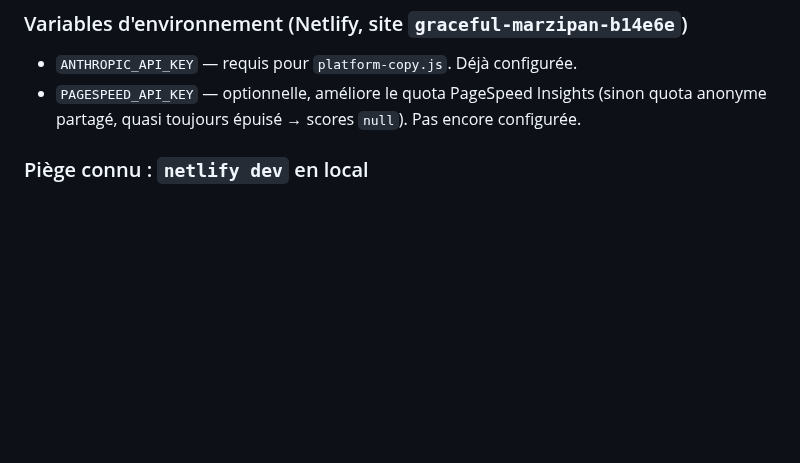
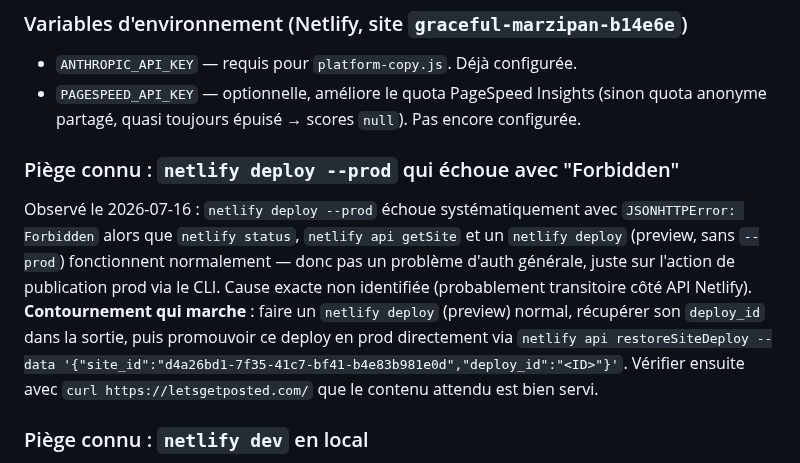
Before and after one commit to Cedricdlc/letsposted, a Markdown page: CLAUDE.md, the part around the change. Drawn GitHub-style; blank space fills up the shorter version.

Commit message:
Document netlify deploy --prod Forbidden workaround via restoreSiteDeploy

```diff
--- a/CLAUDE.md
+++ b/CLAUDE.md
@@ -34,6 +34,11 @@ docs/               → contexte projet, copy, décisions
 
 - `ANTHROPIC_API_KEY` — requis pour `platform-copy.js`. Déjà configurée.
 - `PAGESPEED_API_KEY` — optionnelle, améliore le quota PageSpeed Insights (sinon quota anonyme partagé, quasi toujours épuisé → scores `null`). Pas encore configurée.
+
+### Piège connu : `netlify deploy --prod` qui échoue avec "Forbidden"
+
+Observé le 2026-07-16 : `netlify deploy --prod` échoue systématiquement avec `JSONHTTPError: Forbidden` alors que `netlify status`, `netlify api getSite` et un `netlify deploy` (preview, sans `--prod`) fonctionnent normalement — donc pas un problème d'auth générale, juste sur l'action de publication prod via le CLI. Cause exacte non identifiée (probablement transitoire côté API Netlify).
+**Contournement qui marche** : faire un `netlify deploy` (preview) normal, récupérer son `deploy_id` dans la sortie, puis promouvoir ce deploy en prod directement via `netlify api restoreSiteDeploy --data '{"site_id":"d4a26bd1-7f35-41c7-bf41-b4e83b981e0d","deploy_id":"<ID>"}'`. Vérifier ensuite avec `curl https://letsgetposted.com/` que le contenu attendu est bien servi.
 
 ### Piège connu : `netlify dev` en local
 
```
